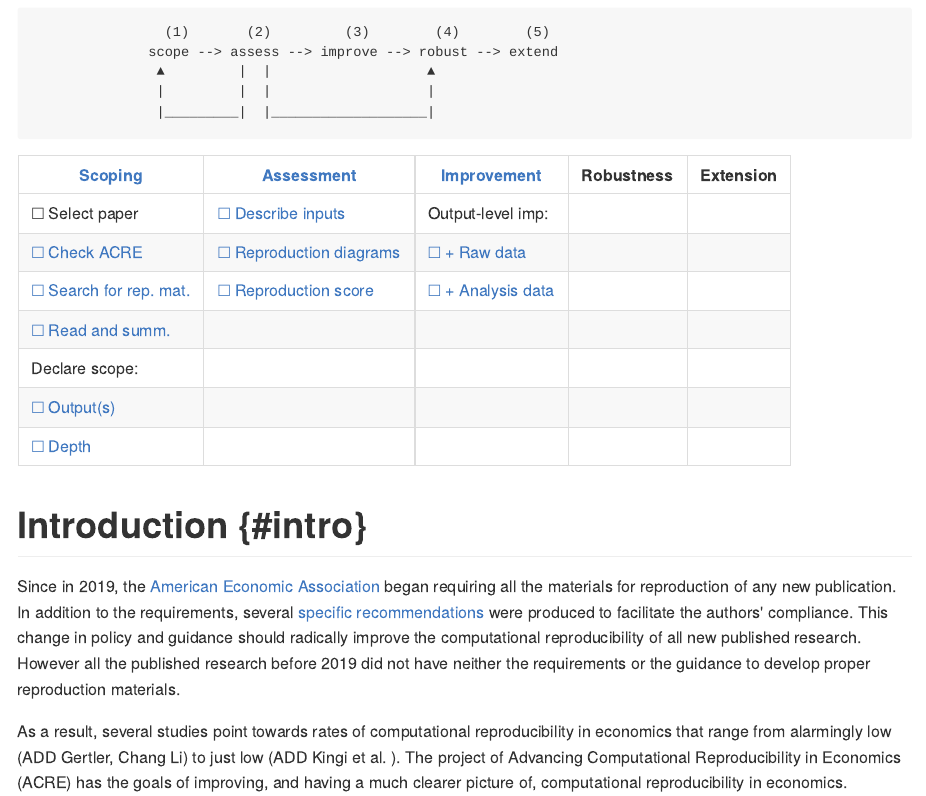
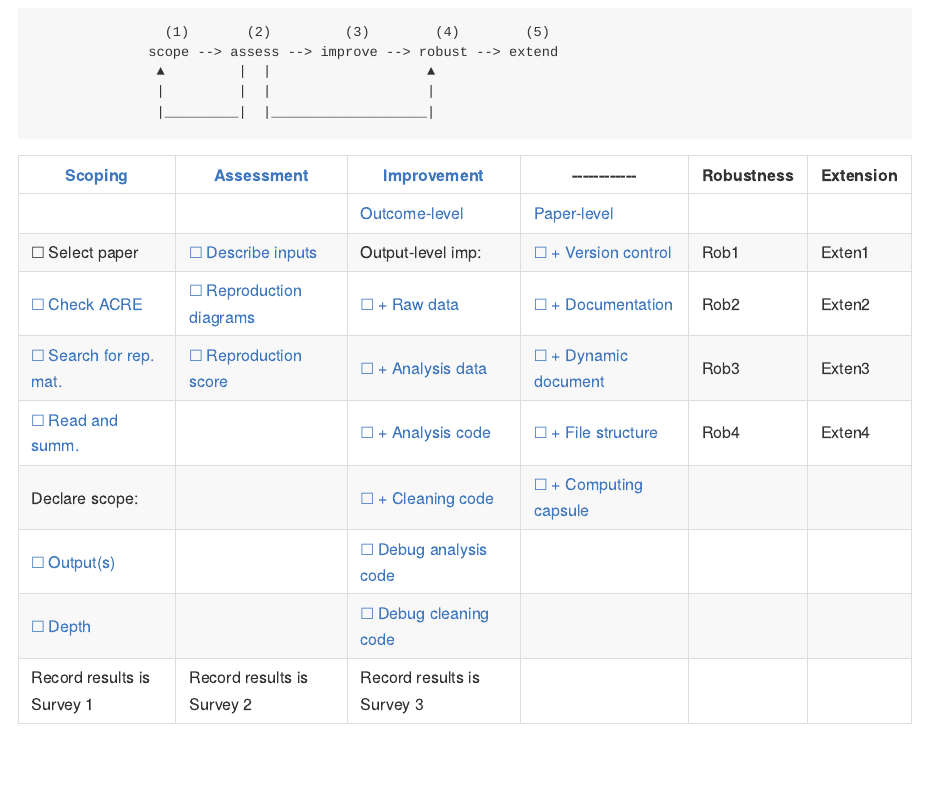
Before and after one commit to BITSS/ACRE, an R Markdown document (book/01-intro.Rmd): the page in a window 1100 px wide, from 100 px down. The pictures show the output file book/docs/01-intro.md that the author committed with the source, drawn offline in the style of GitHub.

Commit message:
almost done with cheatsheet/checklist

```diff
--- a/book/01-intro.Rmd
+++ b/book/01-intro.Rmd
@@ -7,12 +7,3 @@
                    |_________|  |___________________|
 
 
-| [Scoping](#scoping)   	                      | [Assessment](#assessment) 	                    | [Improvement](#improvements) 	| Robustness 	| Extension 	|
-|-----------	                                  |-----------------------------------------------	|---------------------------------------------	|------------	|-----------	|
-| &#9744; Select paper  	                      |   [&#9744; Describe inputs](#describe-inputs) 	|  Output-level imp:                        	|            	|           	|
-| [&#9744; Check ACRE](#check-acre)   	          |   [&#9744; Reproduction diagrams](#diagram)  	|  [&#9744; + Raw data](#rd) 	  |            	|           	|
-| [&#9744; Search for rep. mat.](#verify-rep-mat) |   [&#9744; Reproduction score](#score)  	    |  [&#9744; + Analysis data](#ad) |            	|           	|
-| [&#9744;  Read and summ.](#read-summ)           |                                                	|                              	  |            	|           	|
-|   Declare scope:                                |                                                	|                              	  |            	|           	|
-|     [&#9744; Output(s)](#outputs)               |                                                 |                              	  |            	|           	|
-|     [&#9744; Depth](#intensive)                 |                                                	|                            	  |            	|           	|
@@ -19,6 +16,14 @@
+| [&#9744; Search for rep. mat.](#verify-rep-mat) |   [&#9744; Reproduction score](#score)  	    |  [&#9744; + Analysis data](#ad)     | [&#9744; + Dynamic document](#paper-level) | Rob3                                    	| Exten3      	|
+| [&#9744;  Read and summ.](#read-summ)           |                                                	|  [&#9744; + Analysis code](#ac)     | [&#9744; + File structure](#paper-level)   | Rob4                                    	| Exten4       	|
+|   Declare scope:                                |                                                	|  [&#9744; + Cleaning code](#cc)     | [&#9744; + Computing capsule](#paper-level)|                                         	|           	|
+|     [&#9744; Output(s)](#outputs)               |                                                 |  [&#9744; Debug analysis code](#dac)|                                            |                                         	|           	|
+|     [&#9744; Depth](#intensive)                 |                                                	|  [&#9744; Debug cleaning code](#dcc)|                                            |                                         	|           	|
+|     Record results is Survey 1                  |      Record results is Survey 2              	|    Record results is Survey 3       |                                            |                                         	|           	|
+
 
 
 # Introduction {#intro}
+
 Since in 2019, the [American Economic Association](https://www.aeaweb.org/journals/policies/data-code/) began requiring all the materials for reproduction of any new publication. In addition to the requirements, several [specific recommendations](https://aeadataeditor.github.io/aea-de-guidance/) were produced to facilitate the authors' compliance. This change in policy and guidance should radically improve the computational reproducibility of all new published research. However all the published research before 2019 did not have neither the requirements or the guidance to develop proper reproduction materials.
 
 As a result, several studies point towards rates of computational reproducibility in economics that range from alarmingly low (ADD Gertler, Chang Li) to just low (ADD Kingi et al. ). The project of Advancing Computational Reproducibility in Economics (ACRE) has the goals of improving, and having a much clearer picture of, computational reproducibility in economics.
```
Also changed, not shown: book/04-improve.Rmd (+4 -4 lines), book/docs/01-intro.md, book/docs/04-improve.md, book/docs/_main.tex, book/docs/search_index.json, book/01-intro.Rmd (9 more changed lines), 2 other files.
